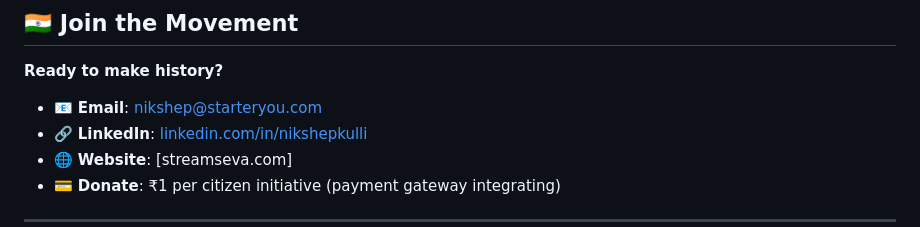
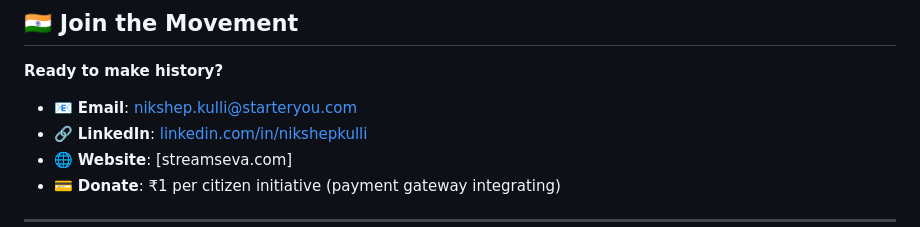
Before and after one commit to nikshepkulli/streamseva, a Markdown page: README.md, the part around the change. Rendered like a GitHub page.

```diff
--- a/README.md
+++ b/README.md
@@ -88,7 +88,7 @@ This project is directly inspired by PM Modi's recent statements on the 9th anni
 
 **Ready to make history?**
 
-- 📧 **Email**: nikshep@starteryou.com
+- 📧 **Email**: nikshep.kulli@starteryou.com
 - 🔗 **LinkedIn**: [linkedin.com/in/nikshepkulli](https://linkedin.com/in/nikshepkulli)
 - 🌐 **Website**: [streamseva.com]
 - 💳 **Donate**: ₹1 per citizen initiative (payment gateway integrating)
```
